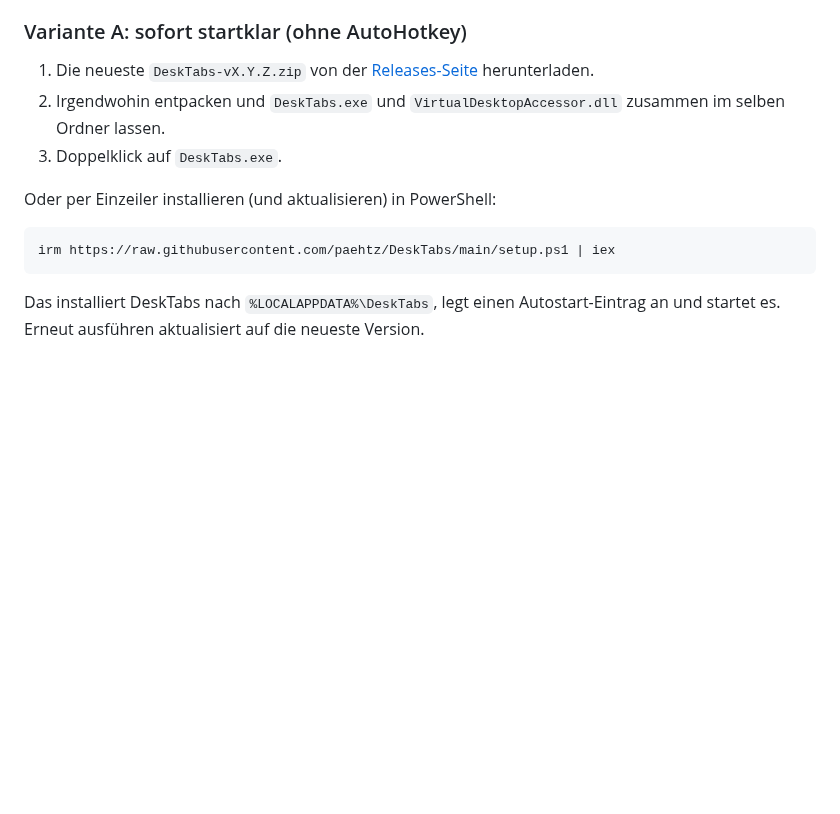
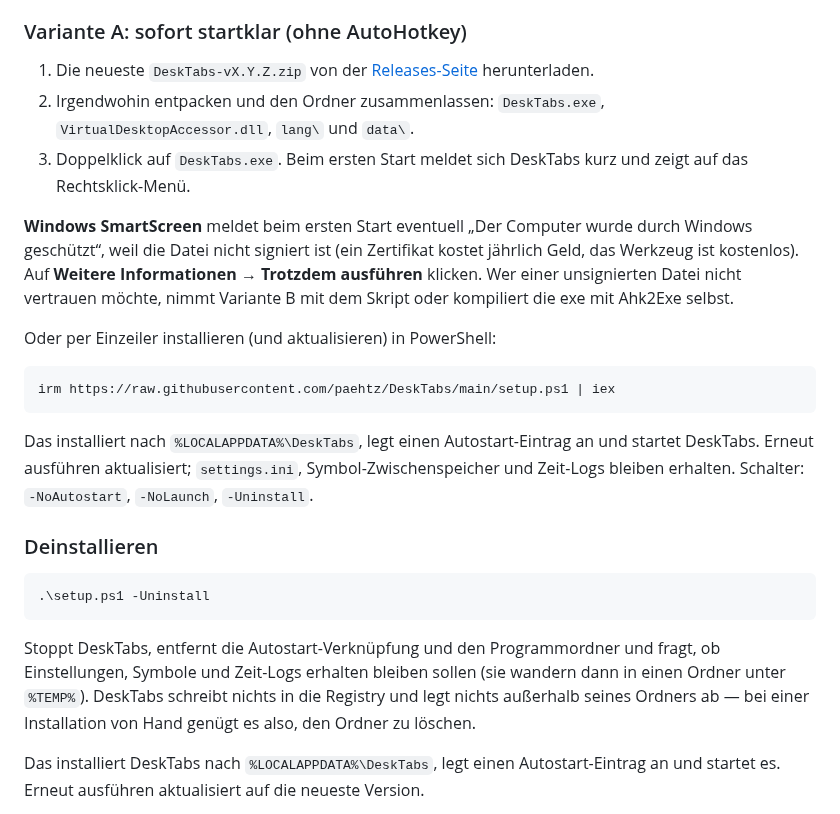
Before and after one commit to paehtz/DeskTabs, a Markdown page: README.de.md, the part around the change. GitHub-like rendering; blank space fills up the shorter version.

````diff
--- a/README.de.md
+++ b/README.de.md
@@ -63,14 +63,26 @@ Damit das sauber funktioniert, muss ich jederzeit sehen, auf welchem Desktop ich
 ### Variante A: sofort startklar (ohne AutoHotkey)
 
 1. Die neueste `DeskTabs-vX.Y.Z.zip` von der [Releases-Seite](https://github.com/paehtz/DeskTabs/releases/latest) herunterladen.
-2. Irgendwohin entpacken und `DeskTabs.exe` und `VirtualDesktopAccessor.dll` zusammen im selben Ordner lassen.
-3. Doppelklick auf `DeskTabs.exe`.
+2. Irgendwohin entpacken und den Ordner zusammenlassen: `DeskTabs.exe`, `VirtualDesktopAccessor.dll`, `lang\` und `data\`.
+3. Doppelklick auf `DeskTabs.exe`. Beim ersten Start meldet sich DeskTabs kurz und zeigt auf das Rechtsklick-Menü.
+
+**Windows SmartScreen** meldet beim ersten Start eventuell „Der Computer wurde durch Windows geschützt“, weil die Datei nicht signiert ist (ein Zertifikat kostet jährlich Geld, das Werkzeug ist kostenlos). Auf **Weitere Informationen → Trotzdem ausführen** klicken. Wer einer unsignierten Datei nicht vertrauen möchte, nimmt Variante B mit dem Skript oder kompiliert die exe mit Ahk2Exe selbst.
 
 Oder per Einzeiler installieren (und aktualisieren) in PowerShell:
 
 ```powershell
 irm https://raw.githubusercontent.com/paehtz/DeskTabs/main/setup.ps1 | iex
 ```
+
+Das installiert nach `%LOCALAPPDATA%\DeskTabs`, legt einen Autostart-Eintrag an und startet DeskTabs. Erneut ausführen aktualisiert; `settings.ini`, Symbol-Zwischenspeicher und Zeit-Logs bleiben erhalten. Schalter: `-NoAutostart`, `-NoLaunch`, `-Uninstall`.
+
+### Deinstallieren
+
+```powershell
+.\setup.ps1 -Uninstall
+```
+
+Stoppt DeskTabs, entfernt die Autostart-Verknüpfung und den Programmordner und fragt, ob Einstellungen, Symbole und Zeit-Logs erhalten bleiben sollen (sie wandern dann in einen Ordner unter `%TEMP%`). DeskTabs schreibt nichts in die Registry und legt nichts außerhalb seines Ordners ab — bei einer Installation von Hand genügt es also, den Ordner zu löschen.
 
 Das installiert DeskTabs nach `%LOCALAPPDATA%\DeskTabs`, legt einen Autostart-Eintrag an und startet es. Erneut ausführen aktualisiert auf die neueste Version.
 
````
Also changed, not shown: README.md (+14 -2 lines), icons/T&K Eisleben.png (added), 4 other files.
